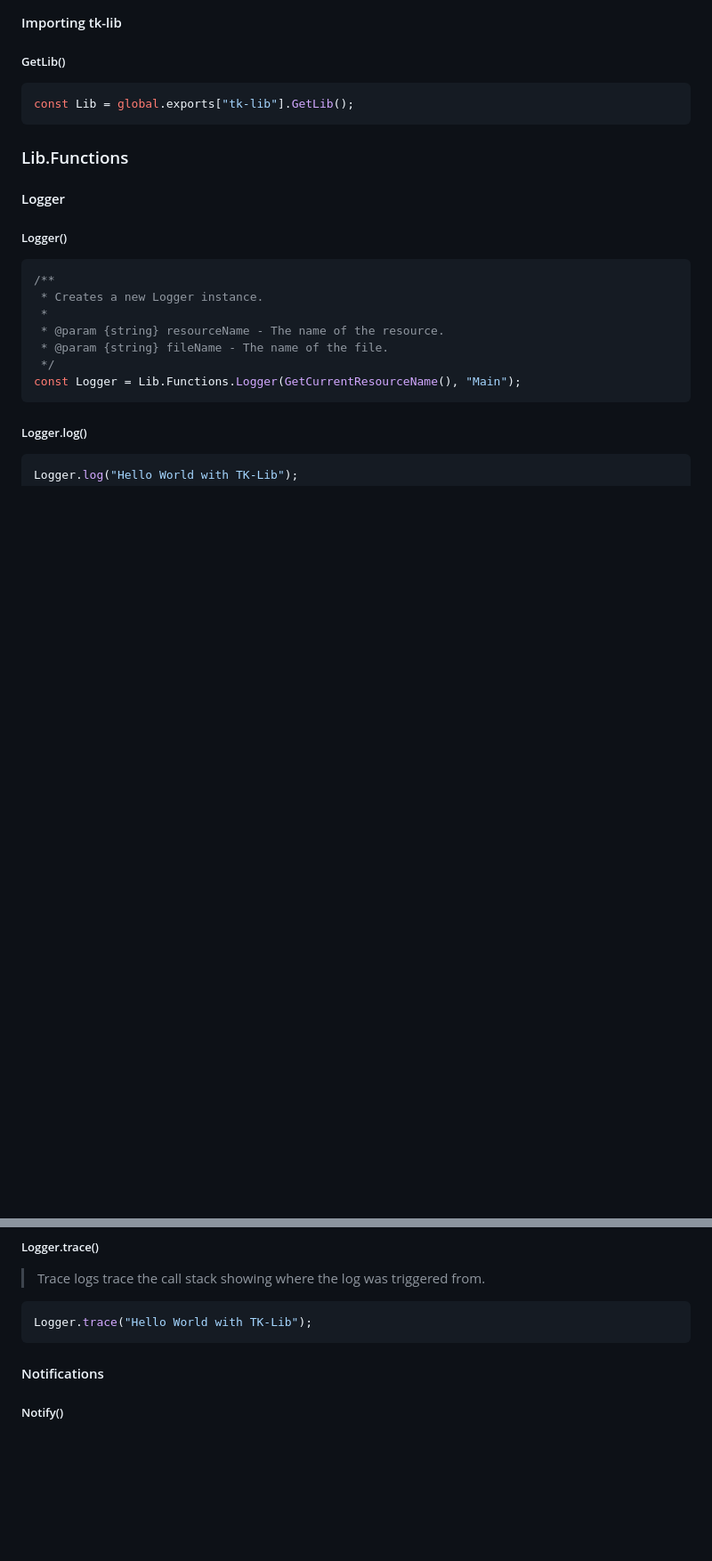
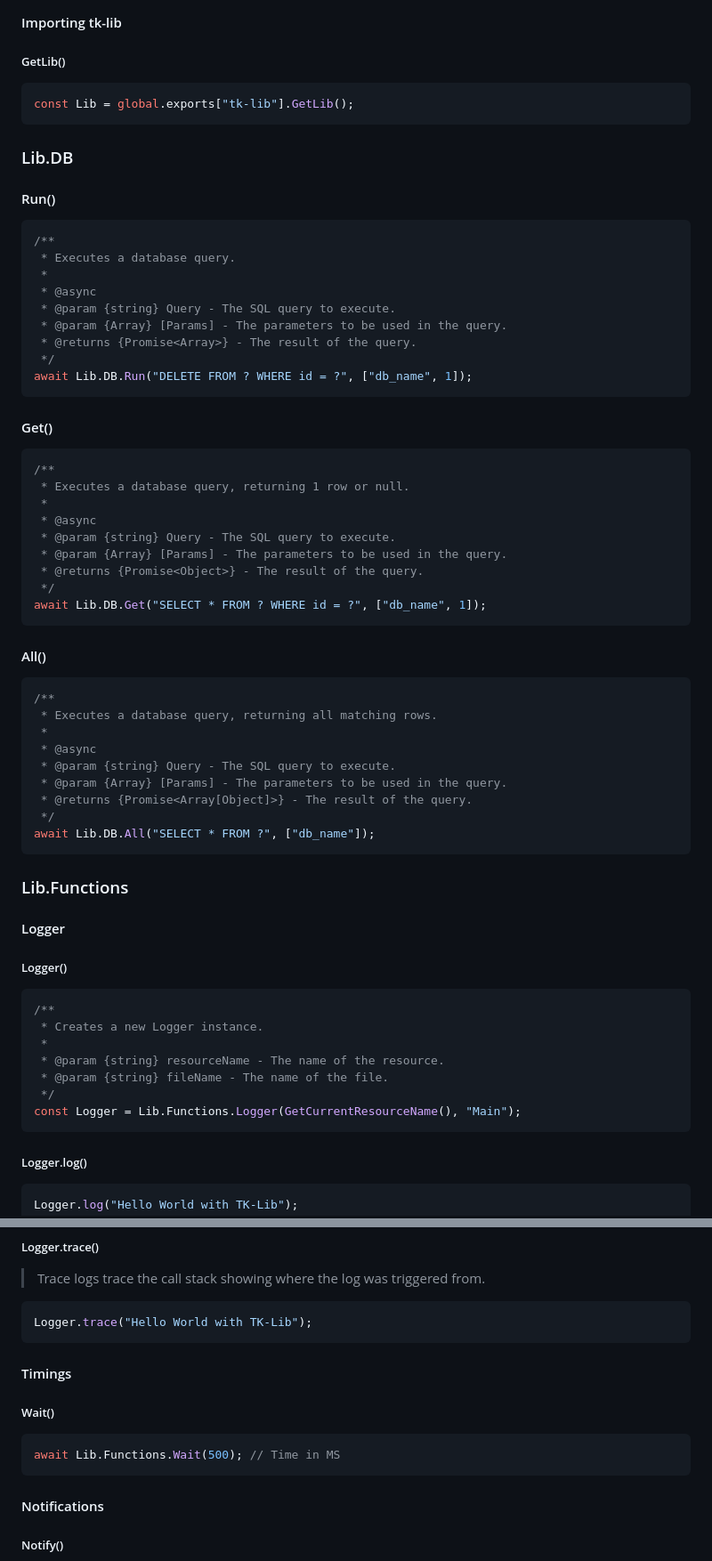
Before and after one commit to TK-Studios-CFX/tk-docs, a Markdown page: tk-lib.md, 2 parts joined by grey strips. Shown: that part at 89% size. GitHub-like rendering; blank space fills up the shorter version.

Commit message:
Database additions to tk-lib

````diff
--- a/tk-lib.md
+++ b/tk-lib.md
@@ -37,6 +37,50 @@ Reboot your server
 
 ```js
 const Lib = global.exports["tk-lib"].GetLib();
+```
+
+### Lib.DB
+
+#### Run()
+
+```js
+/**
+ * Executes a database query.
+ *
+ * @async
+ * @param {string} Query - The SQL query to execute.
+ * @param {Array} [Params] - The parameters to be used in the query.
+ * @returns {Promise<Array>} - The result of the query.
+ */
+await Lib.DB.Run("DELETE FROM ? WHERE id = ?", ["db_name", 1]);
+```
+
+#### Get()
+
+```js
+/**
+ * Executes a database query, returning 1 row or null.
+ *
+ * @async
+ * @param {string} Query - The SQL query to execute.
+ * @param {Array} [Params] - The parameters to be used in the query.
+ * @returns {Promise<Object>} - The result of the query.
+ */
+await Lib.DB.Get("SELECT * FROM ? WHERE id = ?", ["db_name", 1]);
+```
+
+#### All()
+
+```js
+/**
+ * Executes a database query, returning all matching rows.
+ *
+ * @async
+ * @param {string} Query - The SQL query to execute.
+ * @param {Array} [Params] - The parameters to be used in the query.
+ * @returns {Promise<Array[Object]>} - The result of the query.
+ */
+await Lib.DB.All("SELECT * FROM ?", ["db_name"]);
 ```
 
 ### Lib.Functions
@@ -99,6 +143,14 @@ Logger.debug("Hello World with TK-Lib");
 
 ```js
 Logger.trace("Hello World with TK-Lib");
+```
+
+#### Timings
+
+##### Wait()
+
+```js
+await Lib.Functions.Wait(500); // Time in MS
 ```
 
 #### Notifications
````
Also changed, not shown: other parts of tk-lib.md (+8 -0 lines).
